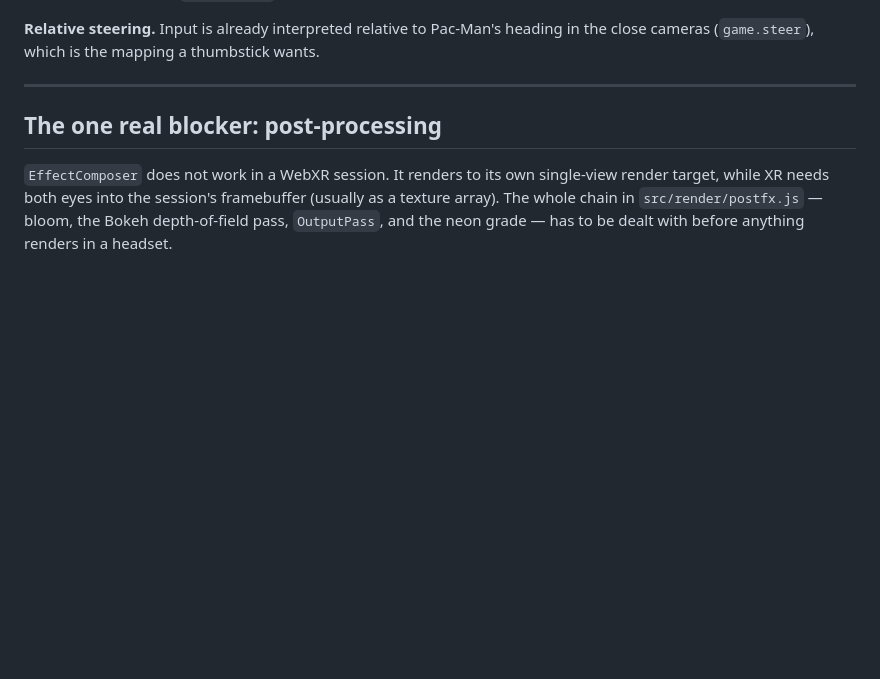
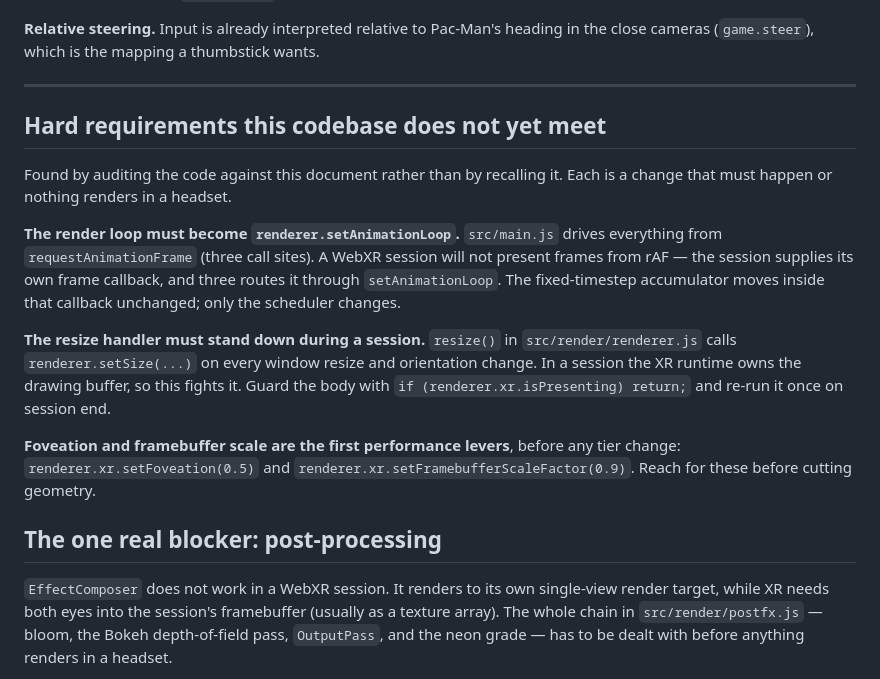
Before and after one commit to javieranta/neon-grid-3d, a Markdown page: docs/VR-PORT.md, the part around one of its changes. GitHub-like rendering; blank space fills up the shorter version.

```diff
--- a/docs/VR-PORT.md
+++ b/docs/VR-PORT.md
@@ -34,6 +34,28 @@ and no DOM. It is driven by a fixed 120 Hz timestep from `src/main.js`, so a
 in the close cameras (`game.steer`), which is the mapping a thumbstick wants.
 
 ---
+
+## Hard requirements this codebase does not yet meet
+
+Found by auditing the code against this document rather than by recalling it. Each
+is a change that must happen or nothing renders in a headset.
+
+**The render loop must become `renderer.setAnimationLoop`.** `src/main.js` drives
+everything from `requestAnimationFrame` (three call sites). A WebXR session will not
+present frames from rAF — the session supplies its own frame callback, and three
+routes it through `setAnimationLoop`. The fixed-timestep accumulator moves inside
+that callback unchanged; only the scheduler changes.
+
+**The resize handler must stand down during a session.** `resize()` in
+`src/render/renderer.js` calls `renderer.setSize(...)` on every window resize and
+orientation change. In a session the XR runtime owns the drawing buffer, so this
+fights it. Guard the body with `if (renderer.xr.isPresenting) return;` and re-run it
+once on session end.
+
+**Foveation and framebuffer scale are the first performance levers**, before any
+tier change: `renderer.xr.setFoveation(0.5)` and
+`renderer.xr.setFramebufferScaleFactor(0.9)`. Reach for these before cutting
+geometry.
 
 ## The one real blocker: post-processing
 
```
Also changed, not shown: other parts of docs/VR-PORT.md (+55 -0 lines).
